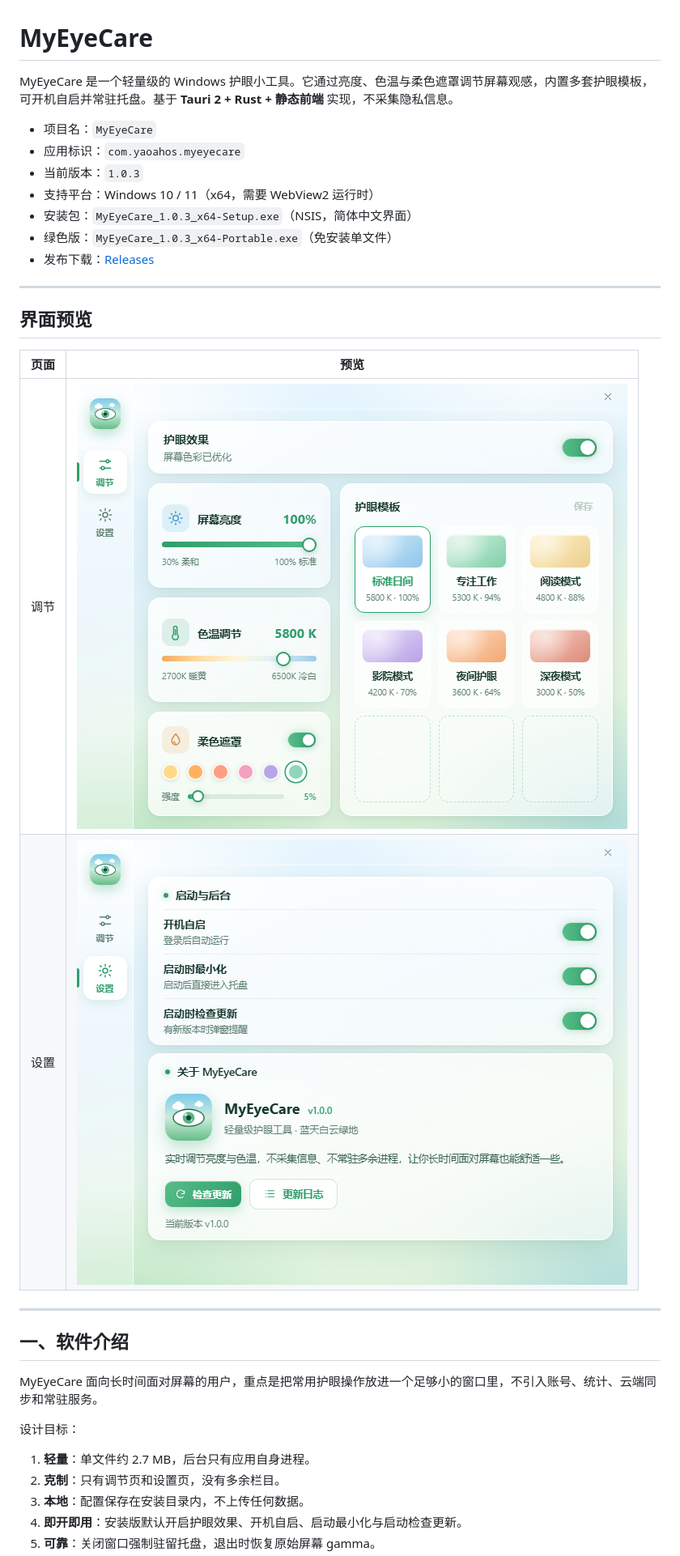
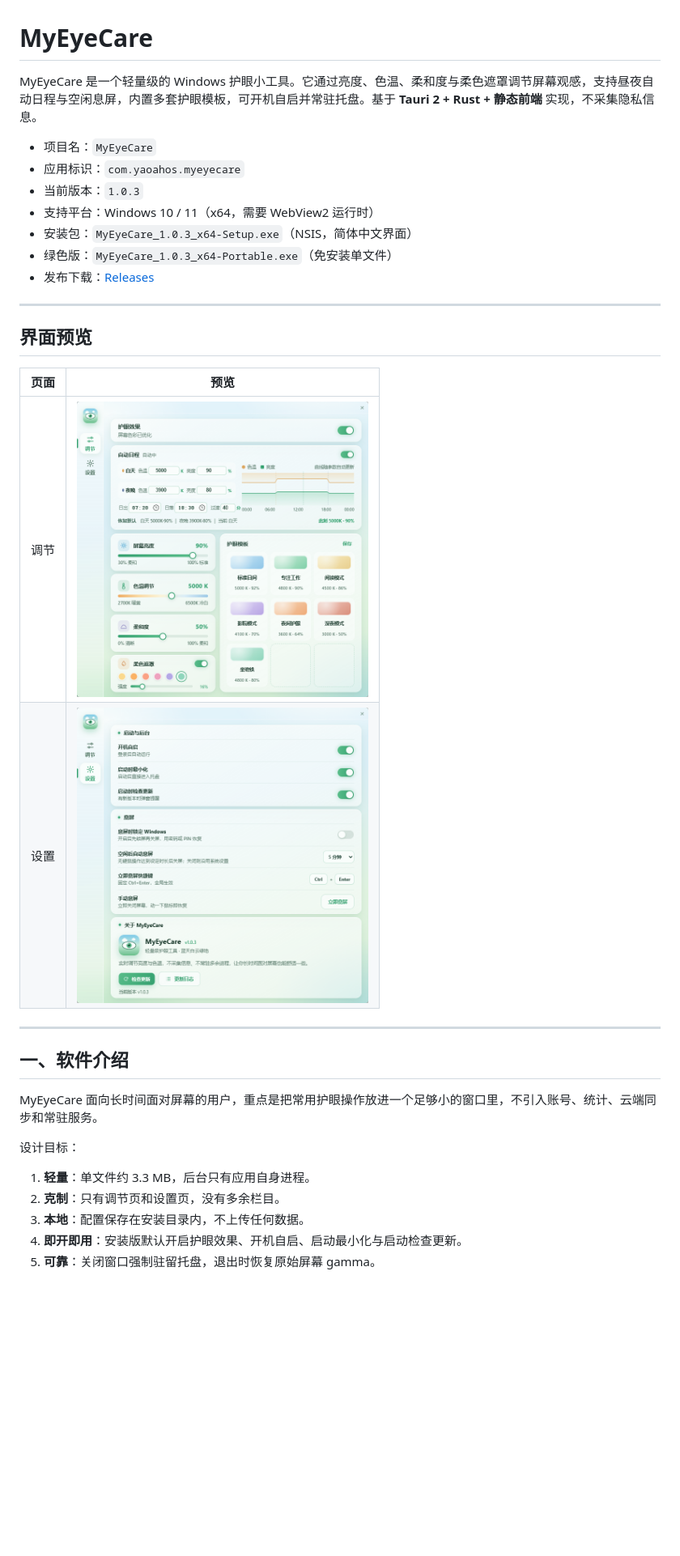
Before and after one commit to yaoahos/MyEyeCare, a Markdown page: README.md, the part around one of its changes. Shown at 81% size. GitHub-like rendering; pictures changed too: docs/images/01-adjust.png, docs/images/02-settings.png; blank space fills up the shorter version.

Commit message:
文档: README 同步 1.0.3 版本记录、界面预览与功能说明

```diff
--- a/README.md
+++ b/README.md
@@ -1,6 +1,6 @@
 # MyEyeCare
 
-MyEyeCare 是一个轻量级的 Windows 护眼小工具。它通过亮度、色温与柔色遮罩调节屏幕观感，内置多套护眼模板，可开机自启并常驻托盘。基于 **Tauri 2 + Rust + 静态前端** 实现，不采集隐私信息。
+MyEyeCare 是一个轻量级的 Windows 护眼小工具。它通过亮度、色温、柔和度与柔色遮罩调节屏幕观感，支持昼夜自动日程与空闲息屏，内置多套护眼模板，可开机自启并常驻托盘。基于 **Tauri 2 + Rust + 静态前端** 实现，不采集隐私信息。
 
 - 项目名：`MyEyeCare`
 - 应用标识：`com.yaoahos.myeyecare`
@@ -14,10 +14,10 @@ MyEyeCare 是一个轻量级的 Windows 护眼小工具。它通过亮度、色
 
 ## 界面预览
 
-| 页面 | 预览                                             |
-|:----:|:------------------------------------------------:|
-| 调节 | ![MyEyeCare 调节页](docs/images/01-adjust.png)   |
-| 设置 | ![MyEyeCare 设置页](docs/images/02-settings.png) |
+| 页面 | 预览                                                                                              |
+|:----:|:-------------------------------------------------------------------------------------------------:|
+| 调节 | <img src="docs/images/01-adjust.png" width="360" alt="MyEyeCare 调节页">                          |
+| 设置 | <img src="docs/images/02-settings.png" width="360" alt="MyEyeCare 设置页">                        |
 
 ---
 
@@ -27,7 +27,7 @@ MyEyeCare 面向长时间面对屏幕的用户，重点是把常用护眼操作
 
 设计目标：
 
-1. **轻量**：单文件约 2.7 MB，后台只有应用自身进程。
+1. **轻量**：单文件约 3.3 MB，后台只有应用自身进程。
 2. **克制**：只有调节页和设置页，没有多余栏目。
 3. **本地**：配置保存在安装目录内，不上传任何数据。
 4. **即开即用**：安装版默认开启护眼效果、开机自启、启动最小化与启动检查更新。
```
Also changed, not shown: other parts of README.md (+34 -8 lines).
